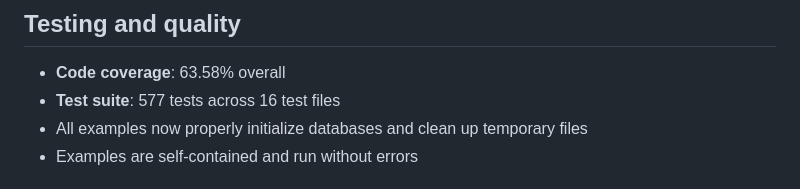
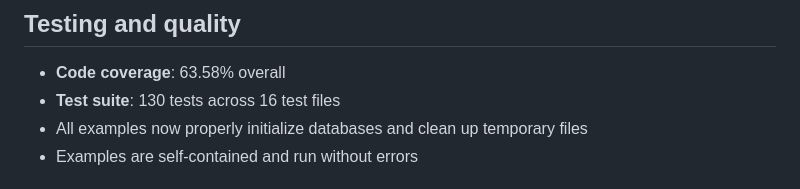
Before and after one commit to go-bayes/boilerplate, a Markdown page: NEWS.md, the part around the change. GitHub-like rendering.

Commit message:
fix: correct test count from 577 to 130
The 577 number was actually the count of expectations (expect_* calls),
not the number of test_that blocks. We have 130 tests across 16 files.

```diff
--- a/NEWS.md
+++ b/NEWS.md
@@ -8,7 +8,7 @@
 
 ## Testing and quality
 * **Code coverage**: 63.58% overall
-* **Test suite**: 577 tests across 16 test files
+* **Test suite**: 130 tests across 16 test files
 * All examples now properly initialize databases and clean up temporary files
 * Examples are self-contained and run without errors
 
```
Also changed, not shown: cran-comments.md (+1 -1 lines).
